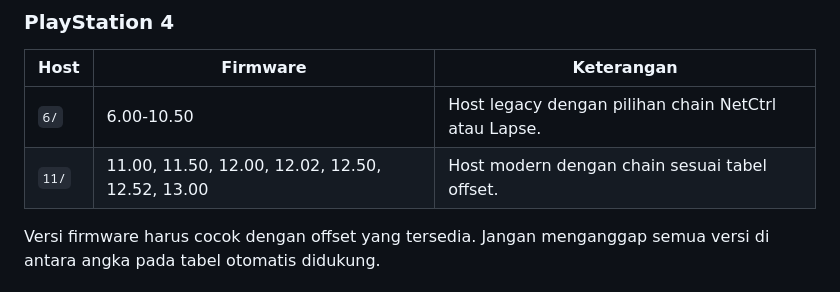
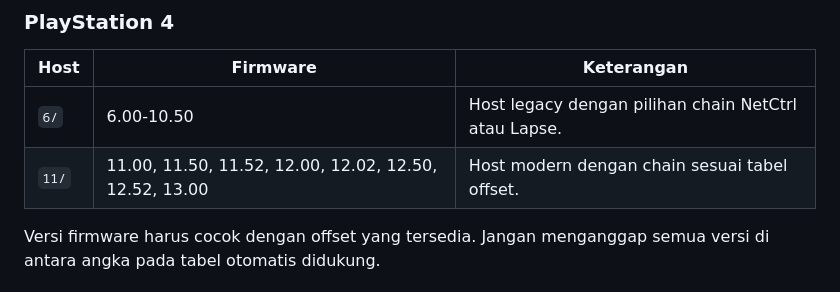
Before and after one commit to B4411M/all, a Markdown page: README.md, the part around the change. Drawn GitHub-style.

Commit message:
Fix typo in firmware version list

```diff
--- a/README.md
+++ b/README.md
@@ -24,7 +24,7 @@ B41M 17PlayBox adalah host web untuk menjalankan workflow WebKit pada browser Pl
 | Host | Firmware | Keterangan |
 | --- | --- | --- |
 | `6/` | 6.00-10.50 | Host legacy dengan pilihan chain NetCtrl atau Lapse. |
-| `11/` | 11.00, 11.50, 12.00, 12.02, 12.50, 12.52, 13.00 | Host modern dengan chain sesuai tabel offset. |
+| `11/` | 11.00, 11.50, 11.52, 12.00, 12.02, 12.50, 12.52, 13.00 | Host modern dengan chain sesuai tabel offset. |
 
 Versi firmware harus cocok dengan offset yang tersedia. Jangan menganggap semua versi di antara angka pada tabel otomatis didukung.
 
```
